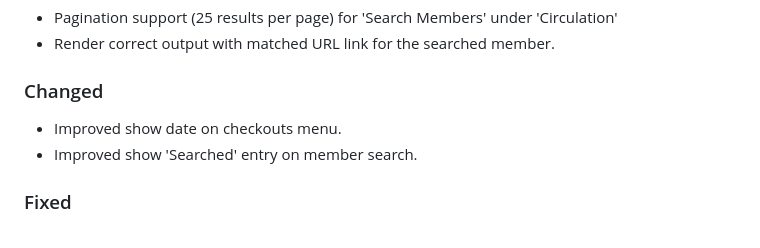
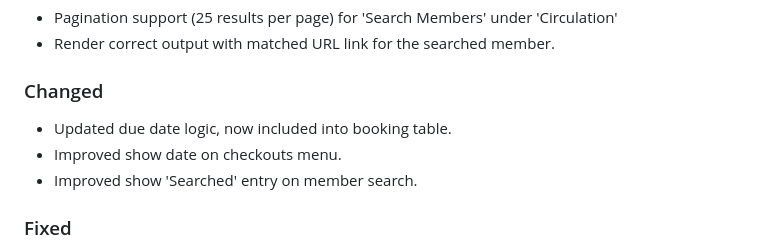
Before and after one commit to dtr-kalfer/burauenbiblio, a Markdown page: CHANGELOG.md, the part around the change. Rendered like a GitHub page.

Commit message:
docs: updated CHANGELOG.md

```diff
--- a/CHANGELOG.md
+++ b/CHANGELOG.md
@@ -15,6 +15,7 @@ Guide:
 - Render correct output with matched URL link for the searched member.
 
 ### Changed
+- Updated due date logic, now included into booking table.
 - Improved show date on checkouts menu.
 - Improved show 'Searched' entry on member search.
 
```
